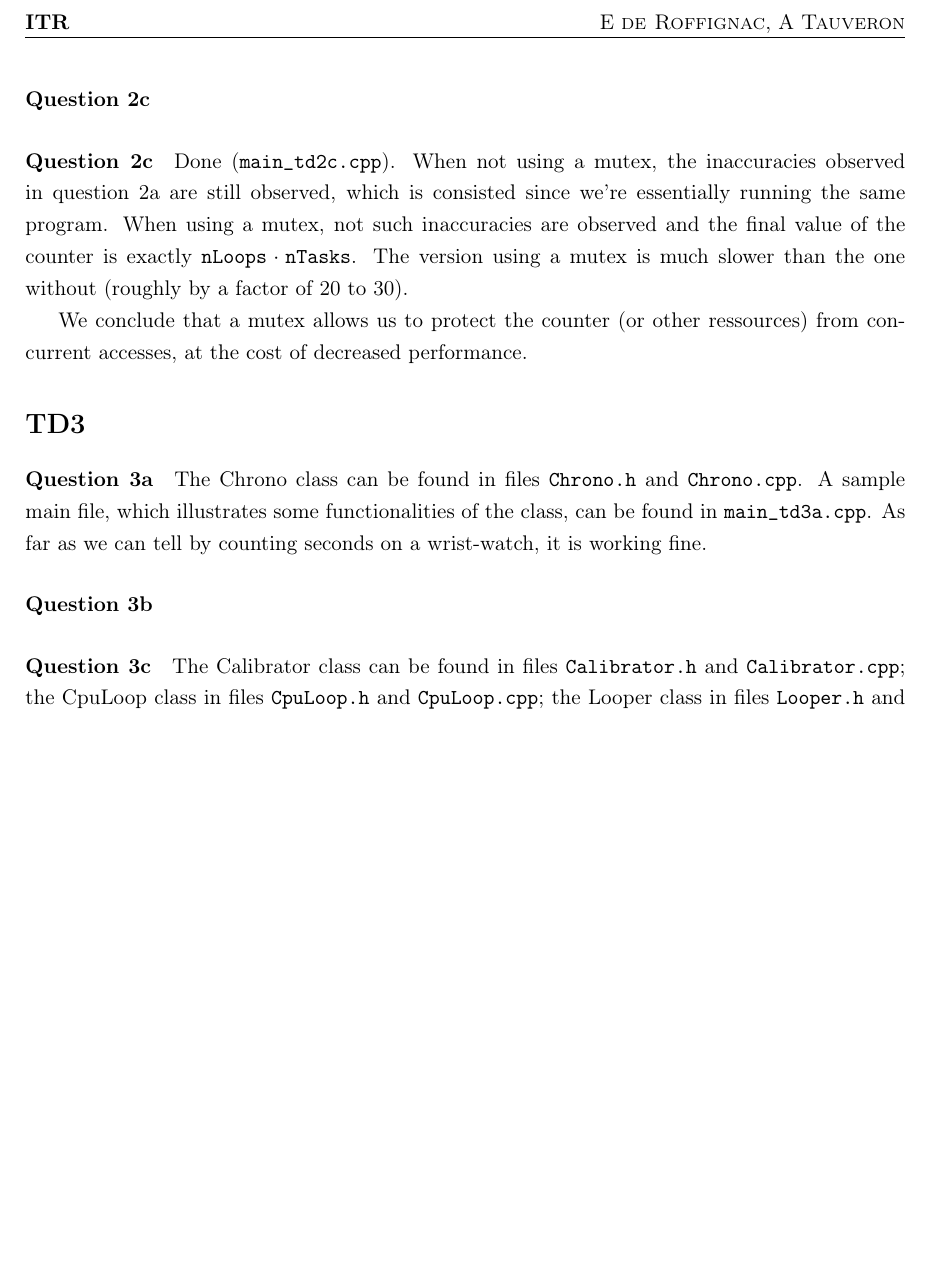
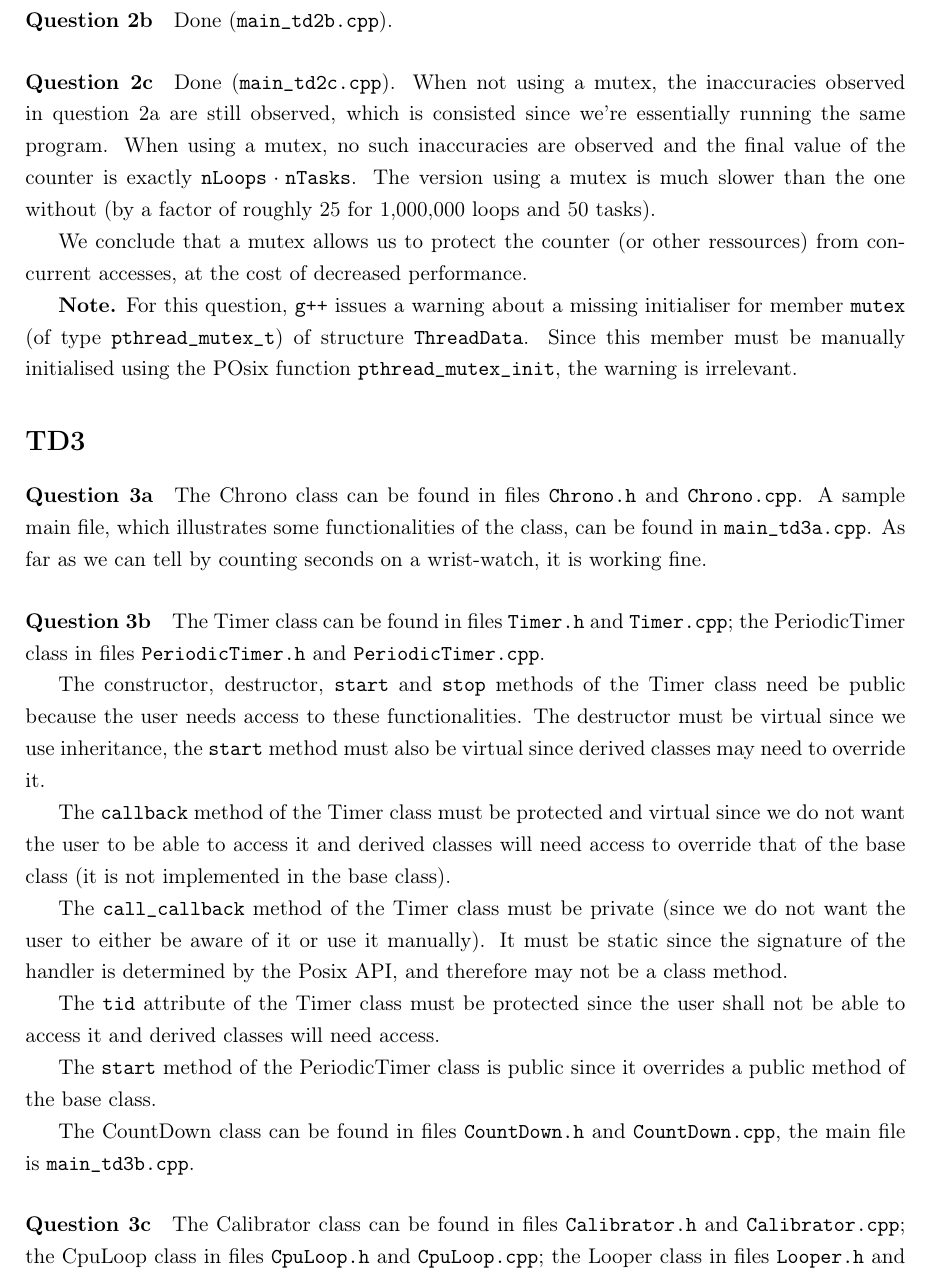
Before and after one commit to atauveron/itr-2019, a LaTeX document (report/report.tex): part of page 2 of 2 before the commit and part of page 2 of 3 after it, cut at the place of the change, the shorter picture padded with empty space. Compiled offline with pdfLaTeX.

Commit message:
Updating report

```diff
--- a/report/report.tex
+++ b/report/report.tex
@@ -69,16 +69,30 @@
 
 Note that an incrementation operation may never be atomic since it involves both a read and a write operation (sequentially).
 
-\paragraph{Question 2c}
+\paragraph{Question 2b} Done (\texttt{main\_td2b.cpp}).
 
-\paragraph{Question 2c} Done (\texttt{main\_td2c.cpp}). When not using a mutex, the inaccuracies observed in question 2a are still observed, which is consisted since we're essentially running the same program. When using a mutex, not such inaccuracies are observed and the final value of the counter is exactly $\texttt{nLoops}\cdot\texttt{nTasks}$. The version using a mutex is much slower than the one without (roughly by a factor of 20 to 30).
+\paragraph{Question 2c} Done (\texttt{main\_td2c.cpp}). When not using a mutex, the inaccuracies observed in question 2a are still observed, which is consisted since we're essentially running the same program. When using a mutex, no such inaccuracies are observed and the final value of the counter is exactly $\texttt{nLoops}\cdot\texttt{nTasks}$. The version using a mutex is much slower than the one without (by a factor of roughly 25 for 1,000,000 loops and 50 tasks).
 
 We conclude that a mutex allows us to protect the counter (or other ressources) from concurrent accesses, at the cost of decreased performance.
+
+\textbf{Note.} For this question, \texttt{g++} issues a warning about a missing initialiser for member \texttt{mutex} (of type \texttt{pthread\_mutex\_t}) of structure \texttt{ThreadData}. Since this member must be manually initialised using the POsix function \texttt{pthread\_mutex\_init}, the warning is irrelevant.
 
 \section*{TD3}
 \paragraph{Question 3a} The Chrono class can be found in files \texttt{Chrono.h} and \texttt{Chrono.cpp}. A sample main file, which illustrates some functionalities of the class, can be found in \texttt{main\_td3a.cpp}. As far as we can tell by counting seconds on a wrist-watch, it is working fine.
 
-\paragraph{Question 3b}
+\paragraph{Question 3b} The Timer class can be found in files \texttt{Timer.h} and \texttt{Timer.cpp}; the PeriodicTimer class in files \texttt{PeriodicTimer.h} and \texttt{PeriodicTimer.cpp}.
+
+The constructor, destructor, \texttt{start} and \texttt{stop} methods of the Timer class need be public because the user needs access to these functionalities. The destructor must be virtual since we use inheritance, the \texttt{start} method must also be virtual since derived classes may need to override it.
+
+The \texttt{callback} method of the Timer class must be protected and virtual since we do not want the user to be able to access it and derived classes will need access to override that of the base class (it is not implemented in the base class).
+
+The \texttt{call\_callback} method of the Timer class must be private (since we do not want the user to either be aware of it or use it manually). It must be static since the signature of the handler is determined by the Posix API, and therefore may not be a class method.
+
+The \texttt{tid} attribute of the Timer class must be protected since the user shall not be able to access it and derived classes will need access.
+
+The \texttt{start} method of the PeriodicTimer class is public since it overrides a public method of the base class.
+
+The CountDown class can be found in files \texttt{CountDown.h} and \texttt{CountDown.cpp}, the main file is \texttt{main\_td3b.cpp}.
 
 \paragraph{Question 3c} The Calibrator class can be found in files \texttt{Calibrator.h} and \texttt{Calibrator.cpp}; the CpuLoop class in files \texttt{CpuLoop.h} and \texttt{CpuLoop.cpp}; the Looper class in files \texttt{Looper.h} and \texttt{Looper.cpp}. File \texttt{main\_td3c.cpp} makes the above classes.
 
```
